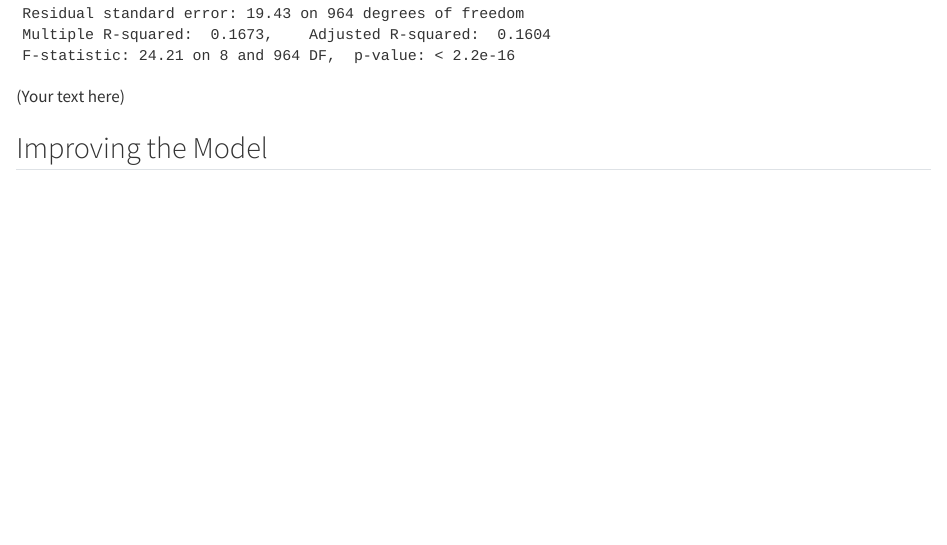
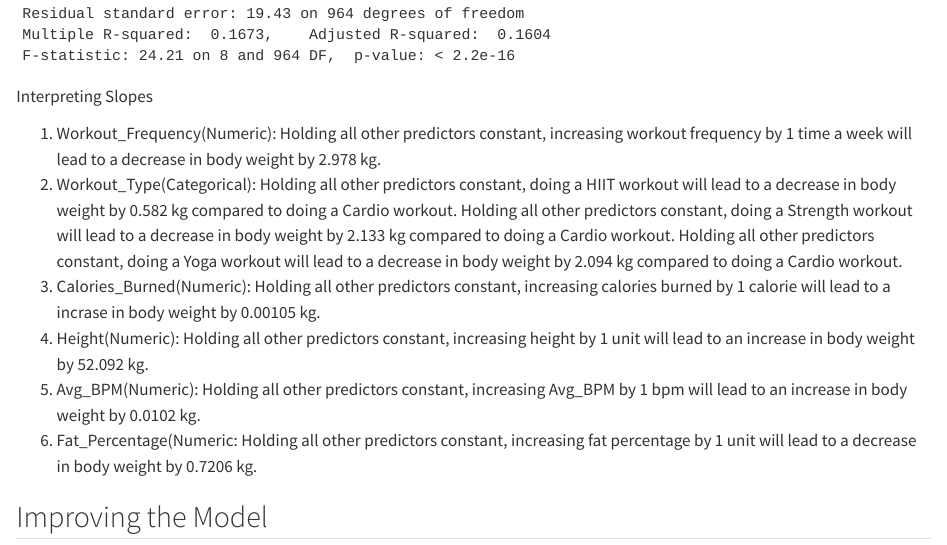
Before and after one commit to isobelbodefeld/exercise-regression, a Quarto document (project.qmd): the page in a window 1100 px wide, from 7880 px down. Rendered offline with R 4.5, knitr and Pandoc in place of Quarto, with nearby package versions; long lines of code are wrapped.

Commit message:
adding interpretations of variables

````diff
--- a/project.qmd
+++ b/project.qmd
@@ -99,7 +99,19 @@ ggpairs(rq_3, lower = list(combo = "box_no_facet"))
 model <- lm(Weight ~ Workout_Frequency + Workout_Type + Calories_Burned + Height + Avg_BPM + Fat_Percentage, data = data)
 summary(model)
 ```
-(Your text here)
+Interpreting Slopes
+
+1. Workout_Frequency(Numeric): Holding all other predictors constant, increasing workout frequency by 1 time a week will lead to a decrease in body weight by 2.978 kg.
+2. Workout_Type(Categorical): Holding all other predictors constant, doing a HIIT workout will lead to a decrease in body weight by 0.582 kg compared to doing a Cardio workout.
+Holding all other predictors constant, doing a Strength workout will lead to a decrease in body weight by 2.133 kg compared to doing a Cardio workout.
+Holding all other predictors constant, doing a Yoga workout will lead to a decrease in body weight by 2.094 kg compared to doing a Cardio workout.
+3. Calories_Burned(Numeric): Holding all other predictors constant, increasing calories burned by 1 calorie will lead to a incrase in body weight by 0.00105 kg.
+4. Height(Numeric): Holding all other predictors constant, increasing height by 1 unit will lead to an increase in body weight by 52.092 kg.
+5. Avg_BPM(Numeric): Holding all other predictors constant, increasing Avg_BPM by 1 bpm will lead to an increase in body weight by 0.0102 kg.
+6. Fat_Percentage(Numeric: Holding all other predictors constant, increasing fat percentage by 1 unit will lead to a decrease in body weight by 0.7206 kg.
+
+
+
 
 ## Improving the Model
 
````
